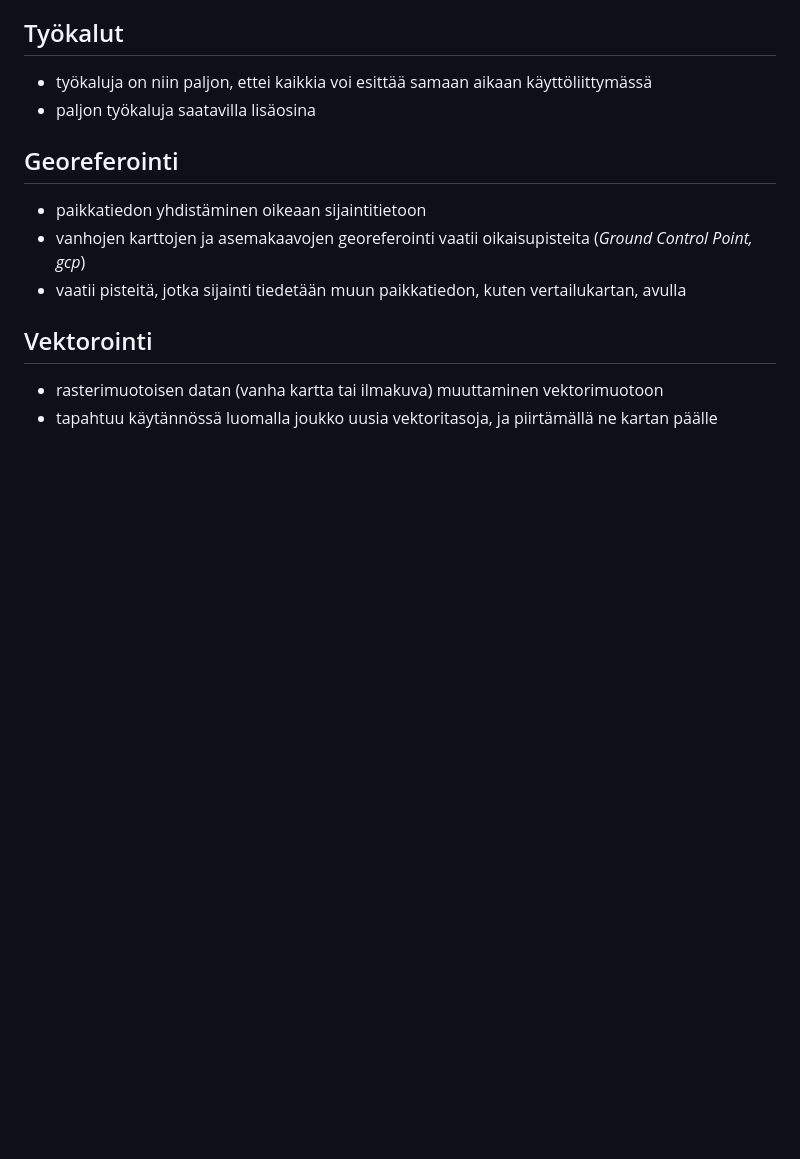
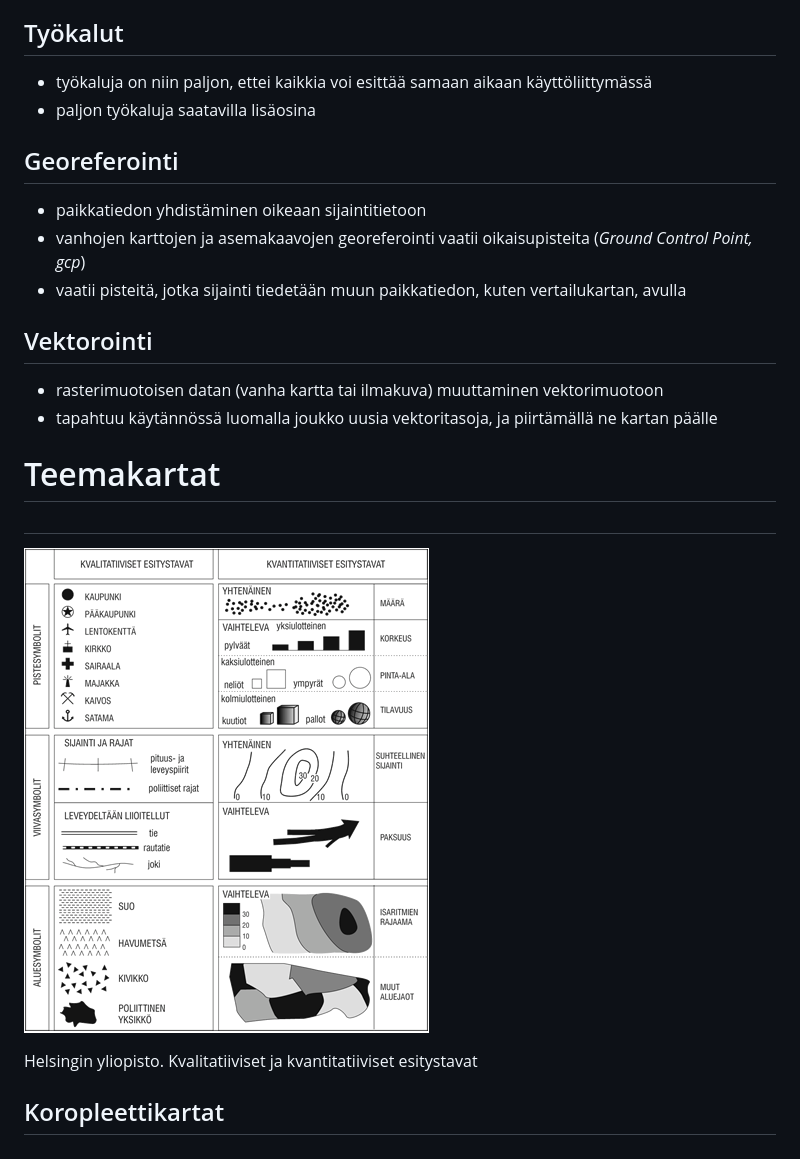
Before and after one commit to AnttiHaerkoenen/laadulliset, a Markdown page: 15-teemakartat/15-teemakartat.md, the part around the change. Drawn GitHub-style; pictures changed too: img/teemakartat.png (added); blank space fills up the shorter version.

Commit message:
teemakartat

```diff
--- a/15-teemakartat/15-teemakartat.md
+++ b/15-teemakartat/15-teemakartat.md
@@ -89,3 +89,13 @@
 
 - rasterimuotoisen datan (vanha kartta tai ilmakuva) muuttaminen vektorimuotoon
 - tapahtuu käytännössä luomalla joukko uusia vektoritasoja, ja piirtämällä ne kartan päälle
+
+# Teemakartat
+
+#
+
+![Teemakarttojen visuaaliset muuttujat ja tiedon mitta-asteikot](../img/teemakartat.png)
+
+<p style="font-size: small">Helsingin yliopisto. Kvalitatiiviset ja kvantitatiiviset esitystavat</p>
+
+## Koropleettikartat
```
Also changed, not shown: 14-verkostoanalyysi/14-verkostoanalyysi.md (+4 -0 lines).
